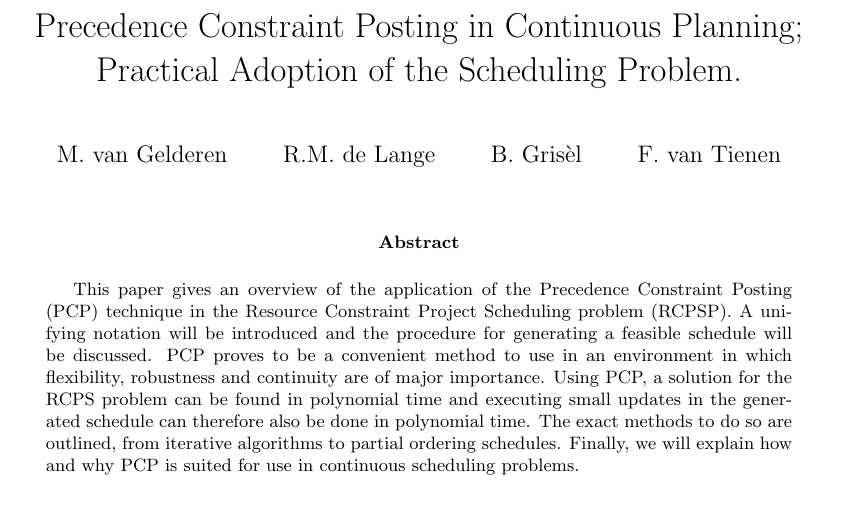
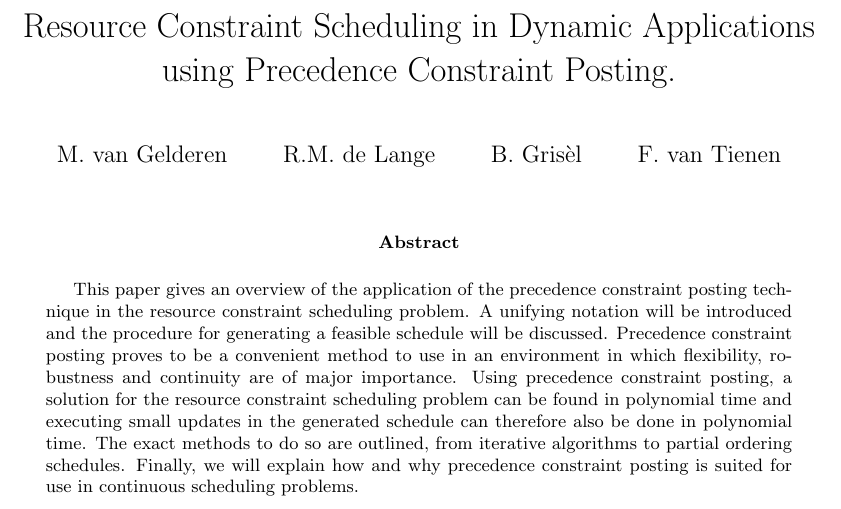
Before and after one commit to deazurain/rrcs, a LaTeX paper (rrcs.tex): part of page 1 of 13, cut at the place of the change. Compiled offline with pdfLaTeX.

Commit message:
verbeterigen titel + abstract

```diff
--- a/rrcs.tex
+++ b/rrcs.tex
@@ -10,8 +10,7 @@
 
 \input{tikz/tikz}
 
-% Nieuwe titel? : \title{Using Precedence Constraint Posting in Partial Order Schedules for Continuous Scheduling.}
-\title{Precedence Constraint Posting in Continuous Planning; Practical Adoption of the Scheduling Problem.}
+\title{Resource Constraint Scheduling in Dynamic Applications using Precedence Constraint Posting.}
 \author{M. van Gelderen  \and
     R.M. de Lange \and
     B. Gris\`el \and
@@ -37,7 +36,10 @@
 \thispagestyle{empty}
 
 \begin{abstract}
-This paper gives an overview of the application of the Precedence Constraint Posting (PCP) technique in the Resource Constraint Project Scheduling problem (RCPSP). A unifying notation will be introduced and the procedure for generating a feasible schedule will be discussed. PCP proves to be a convenient method to use in an environment in which flexibility, robustness and continuity are of major importance. Using PCP, a solution for the RCPS problem can be found in polynomial time and executing small updates in the generated schedule can therefore also be done in polynomial time. The exact methods to do so are outlined, from iterative algorithms to partial ordering schedules. Finally, we will explain how and why PCP is suited for use in continuous scheduling problems.
+This paper gives an overview of the application of the precedence constraint posting technique in the resource constraint scheduling problem.
+A unifying notation will be introduced and the procedure for generating a feasible schedule will be discussed. Precedence constraint posting proves to be a convenient method to use in an environment in which flexibility, robustness and continuity are of major importance.
+Using precedence constraint posting, a solution for the resource constraint scheduling problem can be found in polynomial time and executing small updates in the generated schedule can therefore also be done in polynomial time.
+The exact methods to do so are outlined, from iterative algorithms to partial ordering schedules. Finally, we will explain how and why precedence constraint posting is suited for use in continuous scheduling problems.
 \end{abstract}
 
 \newpage
```
